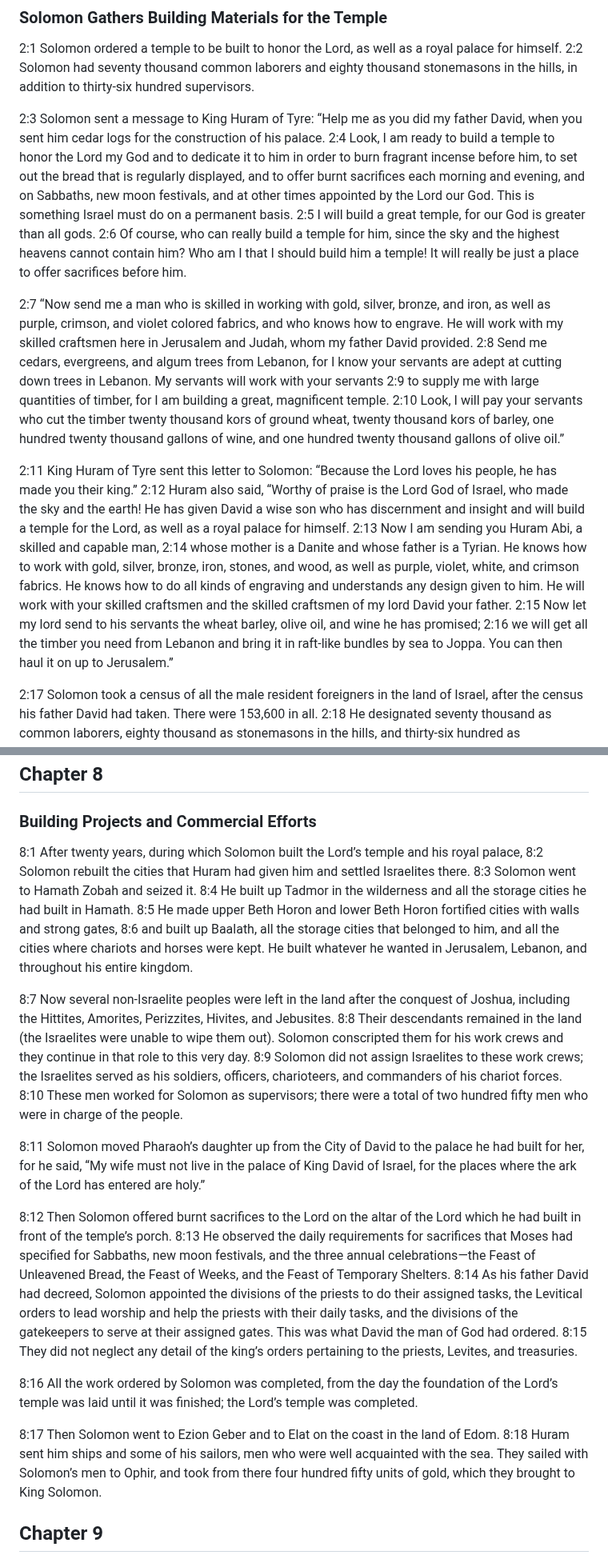
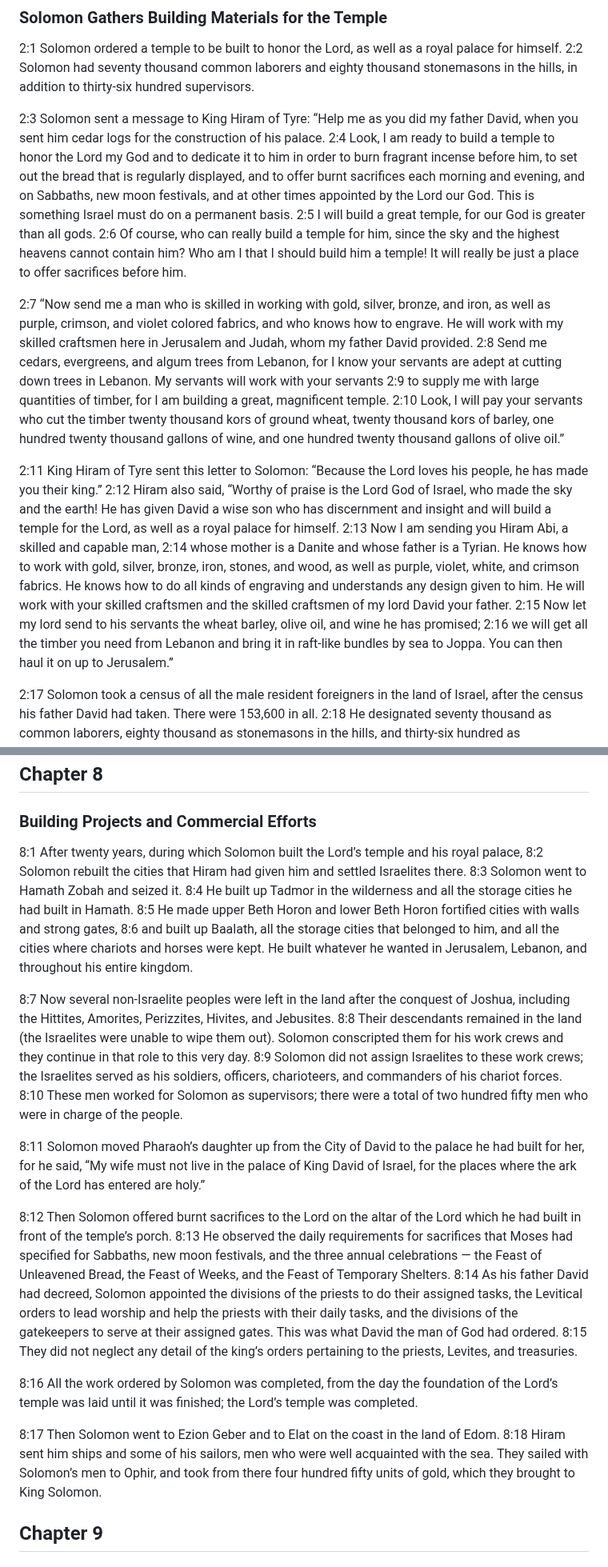
Before and after one commit to isralduke/thatbook, a Markdown page: 14-chronicles-2.md, 2 parts joined by grey strips. Shown at 80% size. GitHub-like rendering.

```diff
--- a/14-chronicles-2.md
+++ b/14-chronicles-2.md
@@ -22,11 +22,11 @@
 
 <a name="2:1">2:1</a> Solomon ordered a temple to be built to honor the Lord, as well as a royal palace for himself. <a name="2:2">2:2</a> Solomon had seventy thousand common laborers and eighty thousand stonemasons in the hills, in addition to thirty-six hundred supervisors.
 
-<a name="2:3">2:3</a> Solomon sent a message to King Huram of Tyre: “Help me as you did my father David, when you sent him cedar logs for the construction of his palace. <a name="2:4">2:4</a> Look, I am ready to build a temple to honor the Lord my God and to dedicate it to him in order to burn fragrant incense before him, to set out the bread that is regularly displayed, and to offer burnt sacrifices each morning and evening, and on Sabbaths, new moon festivals, and at other times appointed by the Lord our God. This is something Israel must do on a permanent basis. <a name="2:5">2:5</a> I will build a great temple, for our God is greater than all gods. <a name="2:6">2:6</a> Of course, who can really build a temple for him, since the sky and the highest heavens cannot contain him? Who am I that I should build him a temple! It will really be just a place to offer sacrifices before him.
+<a name="2:3">2:3</a> Solomon sent a message to King Hiram of Tyre: “Help me as you did my father David, when you sent him cedar logs for the construction of his palace. <a name="2:4">2:4</a> Look, I am ready to build a temple to honor the Lord my God and to dedicate it to him in order to burn fragrant incense before him, to set out the bread that is regularly displayed, and to offer burnt sacrifices each morning and evening, and on Sabbaths, new moon festivals, and at other times appointed by the Lord our God. This is something Israel must do on a permanent basis. <a name="2:5">2:5</a> I will build a great temple, for our God is greater than all gods. <a name="2:6">2:6</a> Of course, who can really build a temple for him, since the sky and the highest heavens cannot contain him? Who am I that I should build him a temple! It will really be just a place to offer sacrifices before him.
 
 <a name="2:7">2:7</a> “Now send me a man who is skilled in working with gold, silver, bronze, and iron, as well as purple, crimson, and violet colored fabrics, and who knows how to engrave. He will work with my skilled craftsmen here in Jerusalem and Judah, whom my father David provided. <a name="2:8">2:8</a> Send me cedars, evergreens, and algum trees from Lebanon, for I know your servants are adept at cutting down trees in Lebanon. My servants will work with your servants <a name="2:9">2:9</a> to supply me with large quantities of timber, for I am building a great, magnificent temple. <a name="2:10">2:10</a> Look, I will pay your servants who cut the timber twenty thousand kors of ground wheat, twenty thousand kors of barley, one hundred twenty thousand gallons of wine, and one hundred twenty thousand gallons of olive oil.”
 
-<a name="2:11">2:11</a> King Huram of Tyre sent this letter to Solomon: “Because the Lord loves his people, he has made you their king.” <a name="2:12">2:12</a> Huram also said, “Worthy of praise is the Lord God of Israel, who made the sky and the earth! He has given David a wise son who has discernment and insight and will build a temple for the Lord, as well as a royal palace for himself. <a name="2:13">2:13</a> Now I am sending you Huram Abi, a skilled and capable man, <a name="2:14">2:14</a> whose mother is a Danite and whose father is a Tyrian. He knows how to work with gold, silver, bronze, iron, stones, and wood, as well as purple, violet, white, and crimson fabrics. He knows how to do all kinds of engraving and understands any design given to him. He will work with your skilled craftsmen and the skilled craftsmen of my lord David your father. <a name="2:15">2:15</a> Now let my lord send to his servants the wheat barley, olive oil, and wine he has promised; <a name="2:16">2:16</a> we will get all the timber you need from Lebanon and bring it in raft-like bundles by sea to Joppa. You can then haul it on up to Jerusalem.”
+<a name="2:11">2:11</a> King Hiram of Tyre sent this letter to Solomon: “Because the Lord loves his people, he has made you their king.” <a name="2:12">2:12</a> Hiram also said, “Worthy of praise is the Lord God of Israel, who made the sky and the earth! He has given David a wise son who has discernment and insight and will build a temple for the Lord, as well as a royal palace for himself. <a name="2:13">2:13</a> Now I am sending you Hiram Abi, a skilled and capable man, <a name="2:14">2:14</a> whose mother is a Danite and whose father is a Tyrian. He knows how to work with gold, silver, bronze, iron, stones, and wood, as well as purple, violet, white, and crimson fabrics. He knows how to do all kinds of engraving and understands any design given to him. He will work with your skilled craftsmen and the skilled craftsmen of my lord David your father. <a name="2:15">2:15</a> Now let my lord send to his servants the wheat barley, olive oil, and wine he has promised; <a name="2:16">2:16</a> we will get all the timber you need from Lebanon and bring it in raft-like bundles by sea to Joppa. You can then haul it on up to Jerusalem.”
 
 <a name="2:17">2:17</a> Solomon took a census of all the male resident foreigners in the land of Israel, after the census his father David had taken. There were 153,600 in all. <a name="2:18">2:18</a> He designated seventy thousand as common laborers, eighty thousand as stonemasons in the hills, and thirty-six hundred as supervisors to make sure the people completed the work.
 
@@ -106,17 +106,17 @@
 
 ### Building Projects and Commercial Efforts
 
-<a name="8:1">8:1</a> After twenty years, during which Solomon built the Lord’s temple and his royal palace, <a name="8:2">8:2</a> Solomon rebuilt the cities that Huram had given him and settled Israelites there. <a name="8:3">8:3</a> Solomon went to Hamath Zobah and seized it. <a name="8:4">8:4</a> He built up Tadmor in the wilderness and all the storage cities he had built in Hamath. <a name="8:5">8:5</a> He made upper Beth Horon and lower Beth Horon fortified cities with walls and strong gates, <a name="8:6">8:6</a> and built up Baalath, all the storage cities that belonged to him, and all the cities where chariots and horses were kept. He built whatever he wanted in Jerusalem, Lebanon, and throughout his entire kingdom.
+<a name="8:1">8:1</a> After twenty years, during which Solomon built the Lord’s temple and his royal palace, <a name="8:2">8:2</a> Solomon rebuilt the cities that Hiram had given him and settled Israelites there. <a name="8:3">8:3</a> Solomon went to Hamath Zobah and seized it. <a name="8:4">8:4</a> He built up Tadmor in the wilderness and all the storage cities he had built in Hamath. <a name="8:5">8:5</a> He made upper Beth Horon and lower Beth Horon fortified cities with walls and strong gates, <a name="8:6">8:6</a> and built up Baalath, all the storage cities that belonged to him, and all the cities where chariots and horses were kept. He built whatever he wanted in Jerusalem, Lebanon, and throughout his entire kingdom.
 
 <a name="8:7">8:7</a> Now several non-Israelite peoples were left in the land after the conquest of Joshua, including the Hittites, Amorites, Perizzites, Hivites, and Jebusites. <a name="8:8">8:8</a> Their descendants remained in the land (the Israelites were unable to wipe them out). Solomon conscripted them for his work crews and they continue in that role to this very day. <a name="8:9">8:9</a> Solomon did not assign Israelites to these work crews; the Israelites served as his soldiers, officers, charioteers, and commanders of his chariot forces. <a name="8:10">8:10</a> These men worked for Solomon as supervisors; there were a total of two hundred fifty men who were in charge of the people.
 
 <a name="8:11">8:11</a> Solomon moved Pharaoh’s daughter up from the City of David to the palace he had built for her, for he said, “My wife must not live in the palace of King David of Israel, for the places where the ark of the Lord has entered are holy.”
 
-<a name="8:12">8:12</a> Then Solomon offered burnt sacrifices to the Lord on the altar of the Lord which he had built in front of the temple’s porch. <a name="8:13">8:13</a> He observed the daily requirements for sacrifices that Moses had specified for Sabbaths, new moon festivals, and the three annual celebrations—the Feast of Unleavened Bread, the Feast of Weeks, and the Feast of Temporary Shelters. <a name="8:14">8:14</a> As his father David had decreed, Solomon appointed the divisions of the priests to do their assigned tasks, the Levitical orders to lead worship and help the priests with their daily tasks, and the divisions of the gatekeepers to serve at their assigned gates. This was what David the man of God had ordered. <a name="8:15">8:15</a> They did not neglect any detail of the king’s orders pertaining to the priests, Levites, and treasuries.
+<a name="8:12">8:12</a> Then Solomon offered burnt sacrifices to the Lord on the altar of the Lord which he had built in front of the temple’s porch. <a name="8:13">8:13</a> He observed the daily requirements for sacrifices that Moses had specified for Sabbaths, new moon festivals, and the three annual celebrations — the Feast of Unleavened Bread, the Feast of Weeks, and the Feast of Temporary Shelters. <a name="8:14">8:14</a> As his father David had decreed, Solomon appointed the divisions of the priests to do their assigned tasks, the Levitical orders to lead worship and help the priests with their daily tasks, and the divisions of the gatekeepers to serve at their assigned gates. This was what David the man of God had ordered. <a name="8:15">8:15</a> They did not neglect any detail of the king’s orders pertaining to the priests, Levites, and treasuries.
 
 <a name="8:16">8:16</a> All the work ordered by Solomon was completed, from the day the foundation of the Lord’s temple was laid until it was finished; the Lord’s temple was completed.
 
-<a name="8:17">8:17</a> Then Solomon went to Ezion Geber and to Elat on the coast in the land of Edom. <a name="8:18">8:18</a> Huram sent him ships and some of his sailors, men who were well acquainted with the sea. They sailed with Solomon’s men to Ophir, and took from there four hundred fifty units of gold, which they brought to King Solomon.
+<a name="8:17">8:17</a> Then Solomon went to Ezion Geber and to Elat on the coast in the land of Edom. <a name="8:18">8:18</a> Hiram sent him ships and some of his sailors, men who were well acquainted with the sea. They sailed with Solomon’s men to Ophir, and took from there four hundred fifty units of gold, which they brought to King Solomon.
 
 ## Chapter 9
 
```
Also changed, not shown: other parts of 14-chronicles-2.md (+13 -12 lines).
